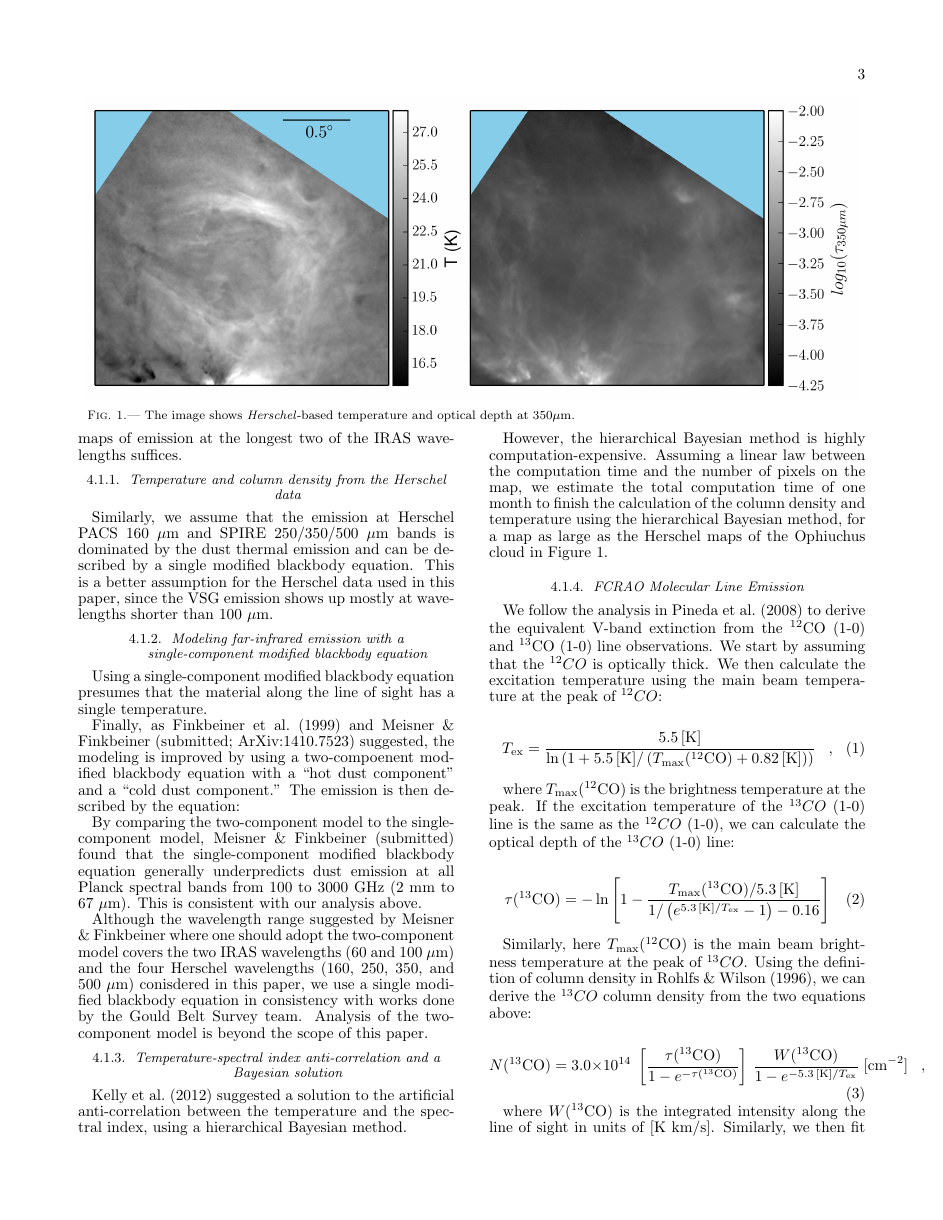
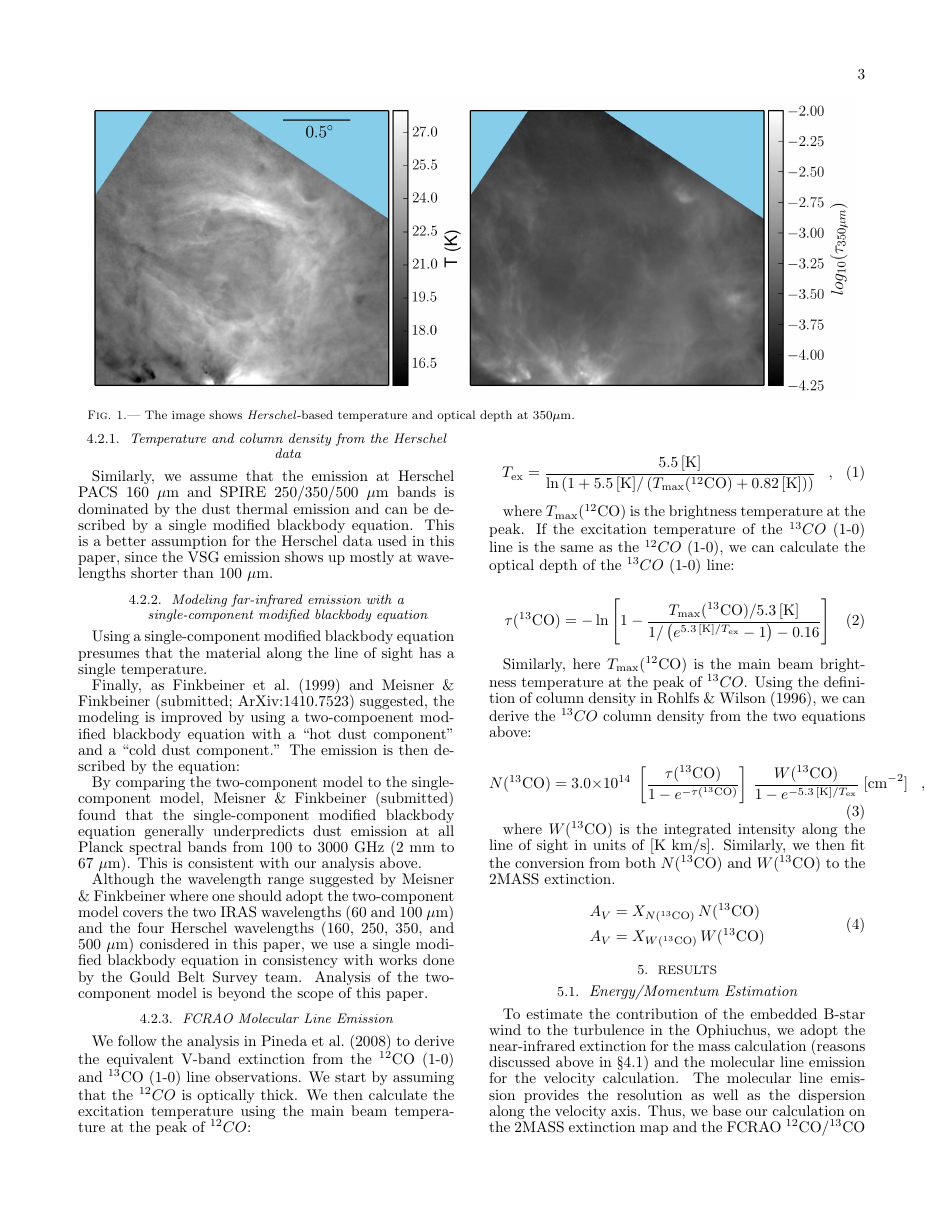
Before and after one commit to hopehhchen/Oph_Paper, a LaTeX document (oph_shell.tex): page 3 of 7. Compiled offline with pdfLaTeX.

Commit message:
still cleaning up

```diff
--- a/oph_shell.tex
+++ b/oph_shell.tex
@@ -63,5 +66,5 @@ Figure 1 shows the column densities based on the data described in Section \ref{
 \subsection{Modeling far-infrared emission with a single-component modified blackbody equation}
-For both the IRIS and the Herschel data, we assume that the emission at respective wavelengths (60 and 100 $\mu$m for the IRIS maps, and 160/250/350/500 $\mu$m for the Herschel PACS and SPIRE maps) is dominated by the ``big grain \citep[BG;]{Stepnik_2003}'' dust thermal emssion. We also assume that the dust thermal emission can be described by a single-component modified blackbody equation. This assumption is true only on certain conditions and can be a very coarse approximation at wavelengths shorter than 100 $\mu$m. This is because that the emission at wavelengths shorter than 100 $\mu$m starts to see ``contamination'' from the VSG emission. \citet{Schnee_2007} examined this effect and gave an estimate of error for a similar method to derive the column density and dust temperature. They conluded that the typical error at 60 $\mu$m is around 20\% and smaller for longer wavelengths. Since our goal here is to provide a a relative comparison of the IRIS and the Herschel data, using maps of emission at the longest two of the IRAS wavelengths suffices.
+We assume that the Herschel emission at 160/250/350/500 $\mu$m for the Herschel PACS and SPIRE maps is dominated by the ``big grain \citep[BG;][]{Stepnik_2003}'' dust thermal emssion. We also assume that the dust thermal emission can be described by a single-component modified blackbody equation. This assumption is true only on certain conditions and can be a very coarse approximation at wavelengths shorter than 100 $\mu$m. This is because that the emission at wavelengths shorter than 100 $\mu$m starts to see ``contamination'' from the VSG emission. \citet{Schnee_2007} examined this effect and gave an estimate of error for a similar method to derive the column density and dust temperature. They conluded that the typical error at 60 $\mu$m is around 20\% and smaller for longer wavelengths. %Since our goal here is to provide a a relative comparison of the IRIS and the Herschel data, using maps of emission at the longest two of the IRAS wavelengths suffices.
 
 
 \subsubsection{Temperature and column density from the Herschel data}
@@ -76,11 +79,11 @@ By comparing the two-component model to the single-component model, Meisner \& F
 
 Although the wavelength range suggested by Meisner \& Finkbeiner where one should adopt the two-component model covers the two IRAS wavelengths (60 and 100 $\mu$m) and the four Herschel wavelengths (160, 250, 350, and 500 $\mu$m) conisdered in this paper, we use a single modified blackbody equation in consistency with works done by the Gould Belt Survey team. Analysis of the two-component model is beyond the scope of this paper.
 
-\subsubsection{Temperature-spectral index anti-correlation and a Bayesian solution}
+%\subsubsection{Temperature-spectral index anti-correlation and a Bayesian solution}
 
-\citet{Kelly_2012} suggested a solution to the artificial anti-correlation between the temperature and the spectral index, using a hierarchical Bayesian method.
+%\citet{Kelly_2012} suggested a solution to the artificial anti-correlation between the temperature and the spectral index, using a hierarchical Bayesian method.
 
-However, the hierarchical Bayesian method is highly computation-expensive. Assuming a linear law between the computation time and the number of pixels on the map, we estimate the total computation time of one month to finish the calculation of the column density and temperature using the hierarchical Bayesian method, for a map as large as the Herschel maps of the Ophiuchus cloud in Figure 1.
+%However, the hierarchical Bayesian method is highly computation-expensive. Assuming a linear law between the computation time and the number of pixels on the map, we estimate the total computation time of one month to finish the calculation of the column density and temperature using the hierarchical Bayesian method, for a map as large as the Herschel maps of the Ophiuchus cloud in Figure 1.
 
 \subsubsection{FCRAO Molecular Line Emission}
 We follow the analysis in \citet{Pineda_2008} to derive the equivalent V-band extinction from the $^{12}$CO (1-0) and $^{13}$CO (1-0) line observations. We start by assuming that the $^{12}CO$ is optically thick. We then calculate the excitation temperature using the main beam temperature at the peak of $^{12}CO$:
```
Also changed, not shown: oph_shell.tex (7 more changed lines).
